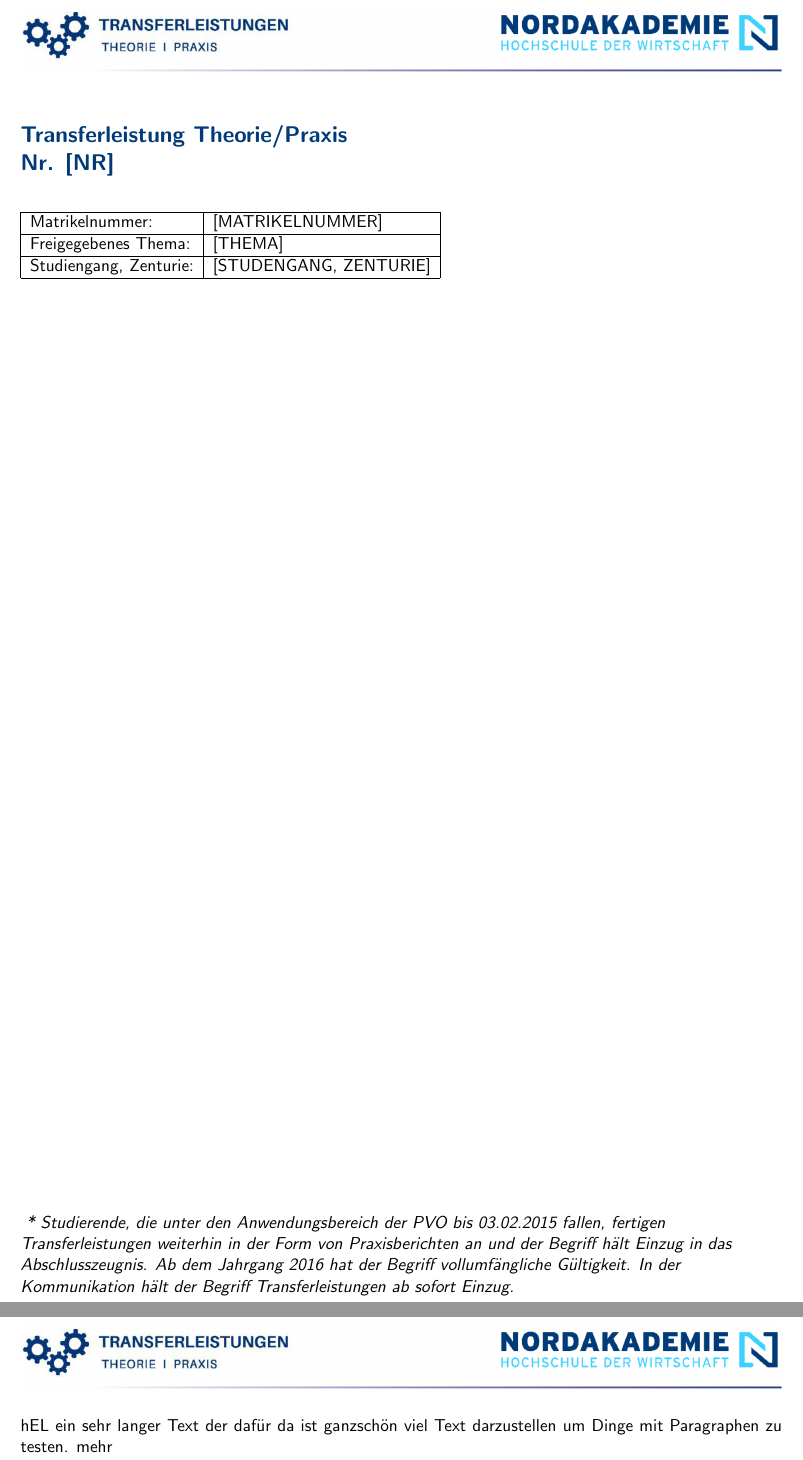
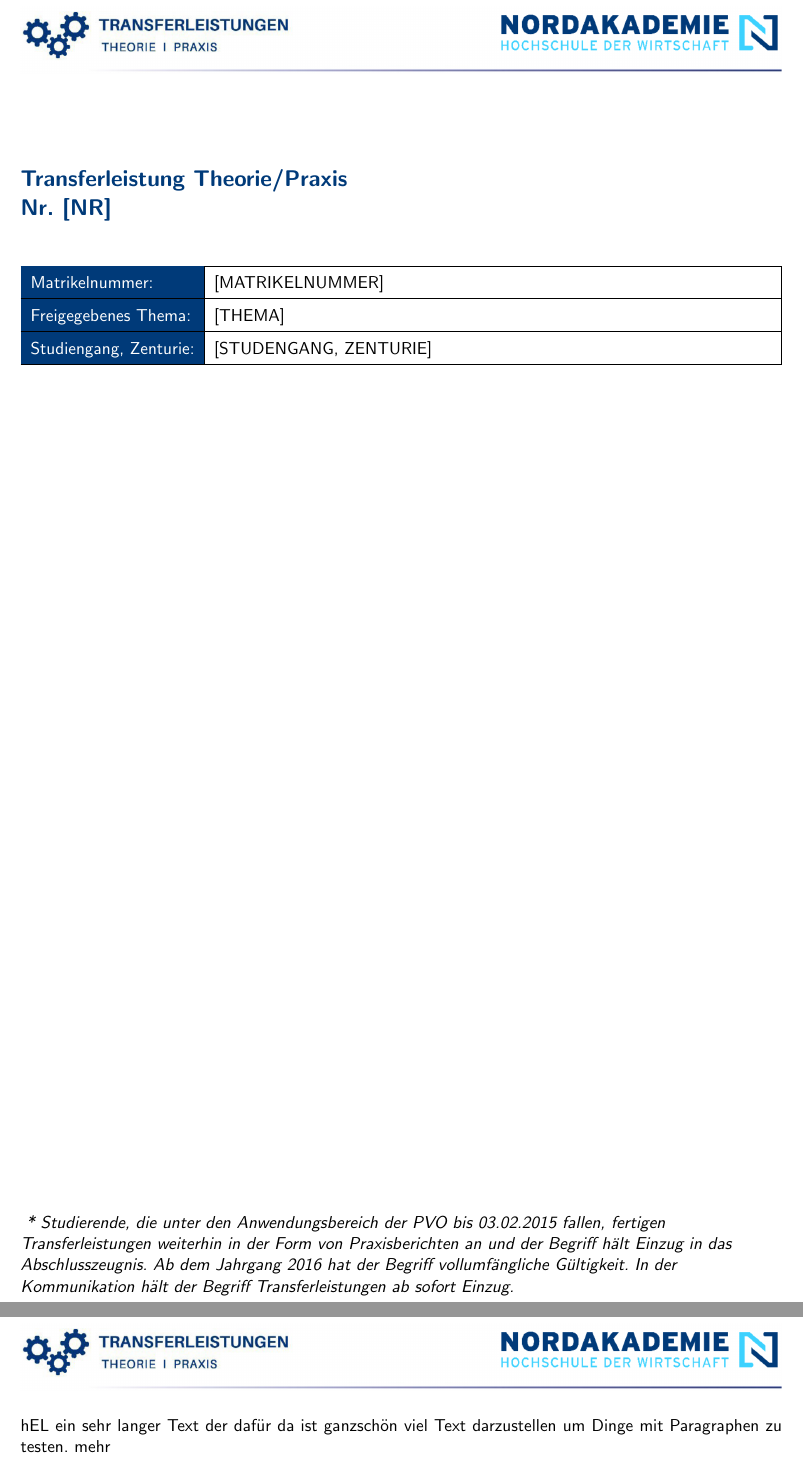
Before and after one commit to psmey/nak-transferleistungs-template, a LaTeX document (src/main.tex, which reads src/internal/config.tex, src/internal/packages.tex, src/sections/cover.tex): two parts of pages 1 and 2 of 2, joined at a grey line, cut so that both start at the same text. Compiled offline with pdfLaTeX.

Commit message:
add cover page

```diff
--- a/src/internal/config.tex
+++ b/src/internal/config.tex
@@ -18,8 +18,8 @@
 \setlength{\headsep}{1em}
 \setlength{\headheight}{47.07607pt}
 
-% Page Layout
-\geometry{
+% page layout
+\geometry{%
     a4paper,
     margin=2cm,
     top=2.5cm,
@@ -27,3 +27,6 @@
 }
 
 \renewcommand*\familydefault{\sfdefault} % set base font of the document to sans serif
+
+% heading formats
+\sectionfont{\color{nakblue}\textbf{}} % section formatting
--- a/src/internal/packages.tex
+++ b/src/internal/packages.tex
@@ -5,4 +5,11 @@
 \usepackage{fancyhdr} % to create headers
 \usepackage{graphicx} % for graphic usage
 \usepackage{geometry} % for page margins
-\usepackage[OT1]{fontenc} % enable
+\usepackage[OT1]{fontenc} % enable european encoding and font
+\usepackage{sectsty} % enable heading command formatting
+\usepackage[english, ngerman]{babel} % enable syllable separation (the last language is the selected document langue)
+\usepackage{colortbl} % to use colors in tables
+\usepackage{tabularx} % for changing table sizes with an factor based approach
+
+% dev tools
+\usepackage{blindtext}
--- a/src/main.tex
+++ b/src/main.tex
@@ -17,7 +17,7 @@
 \input{sections/cover.tex}
 
 % footer
-\fancyfoot{}
+\fancyfoot{} % clear footer content
 \fancyfoot[C]{
     \hfill \break{}
     \thepage{}
--- a/src/sections/cover.tex
+++ b/src/sections/cover.tex
@@ -1,3 +1,23 @@
+\vspace*{1em} % latex removes vspace at the beginning or end of a page * forces the vspace
+
+\section*{Transferleistung Theorie/Praxis \\
+  Nr. \transferleistungsNr{}}
+
+\vspace{1.5em}
+
+\renewcommand{\arraystretch}{1.5} % change vertical padding of the table
+\begin{tabularx}
+  {\textwidth} % specify table width
+  {| >{\columncolor{nakblue}} l | X |} % collumn rules, X fills space to collumn width
+  \hline
+  \color{white}Matrikelnummer:        & \matrikelnummer{}      \\
+  \hline
+  \color{white}Freigegebenes Thema:   & \freigegebenesThema{}  \\
+  \hline
+  \color{white}Studiengang, Zenturie: & \studiengangZenturie{} \\
+  \hline
+\end{tabularx}
+
 % footer for the cover page
 \fancyfoot[L]{
   \itshape{}
```
Also changed, not shown: src/sections/cover.tex (16 more changed lines), 2 other files.
